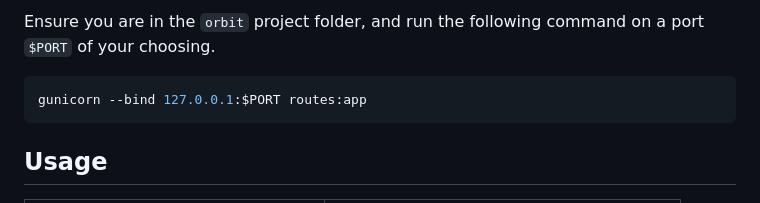
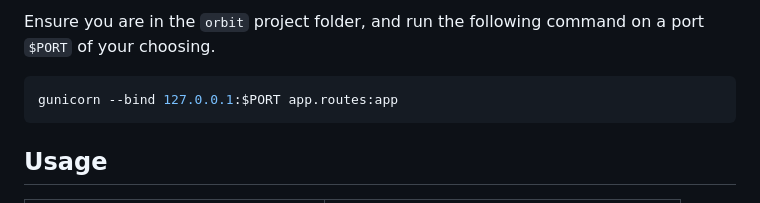
Before and after one commit to edwardpraschifka/steam-user-viz, a Markdown page: README.md, the part around the change. Rendered like a GitHub page.

Commit message:
Fix import path for gunicorn command in README

````diff
--- a/README.md
+++ b/README.md
@@ -88,7 +88,7 @@ Get a key at [https://steamcommunity.com/dev/apikey](https://steamcommunity.com/
 
 Ensure you are in the `orbit` project folder, and run the following command on a port `$PORT` of your choosing.
 ```bash
-gunicorn --bind 127.0.0.1:$PORT routes:app
+gunicorn --bind 127.0.0.1:$PORT app.routes:app
 ```
 
 ## Usage
````
